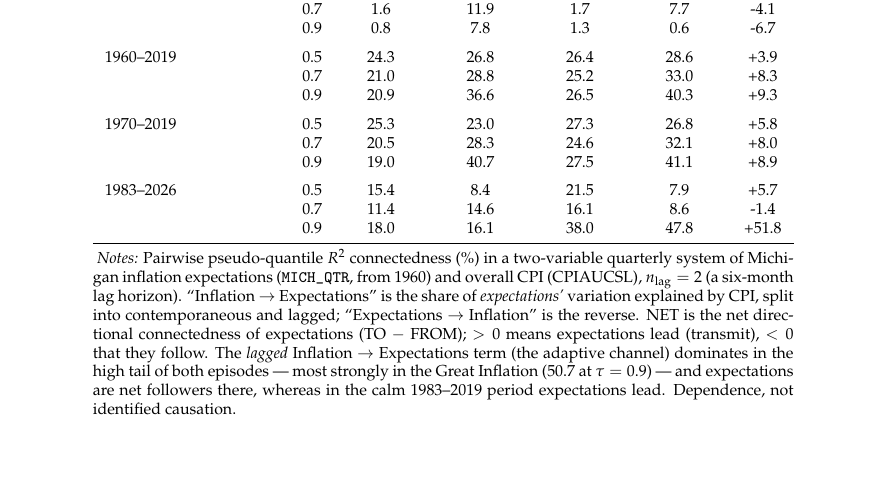
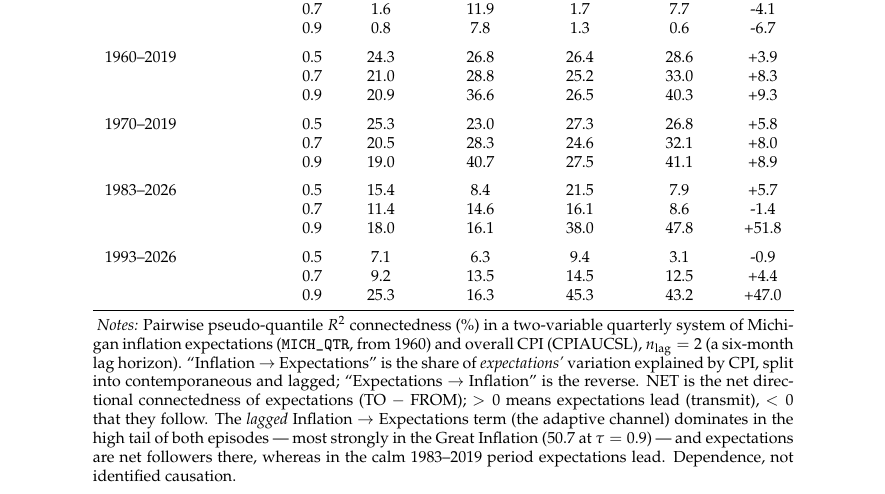
Before and after one commit to mjryan242/us_cpi_componentsv2, a LaTeX paper (paper/main (1).tex, which reads paper/tables/h6.tex): part of page 21 of 35, cut so that both start at the same text, the shorter picture padded with empty space. Compiled offline with pdfLaTeX.

Commit message:
Table 4 (H4): add 1993-2026 sample

```diff
--- a/paper/tables/h6.tex
+++ b/paper/tables/h6.tex
@@ -37,6 +37,10 @@ COVID (2020--26) & 0.5 & 0.3 & 6.1 & 0.4 & 0.5 & -5.5 \\
 1983--2026 & 0.5 & 15.4 & 8.4 & 21.5 & 7.9 & +5.7 \\
  & 0.7 & 11.4 & 14.6 & 16.1 & 8.6 & -1.4 \\
  & 0.9 & 18.0 & 16.1 & 38.0 & 47.8 & +51.8 \\
+\addlinespace
+1993--2026 & 0.5 & 7.1 & 6.3 & 9.4 & 3.1 & -0.9 \\
+ & 0.7 & 9.2 & 13.5 & 14.5 & 12.5 & +4.4 \\
+ & 0.9 & 25.3 & 16.3 & 45.3 & 43.2 & +47.0 \\
 \bottomrule
 \end{tabular}
 \begin{tablenotes}[flushleft]\footnotesize
```
Also changed, not shown: paper/main (1).pdf, 1 other file.
